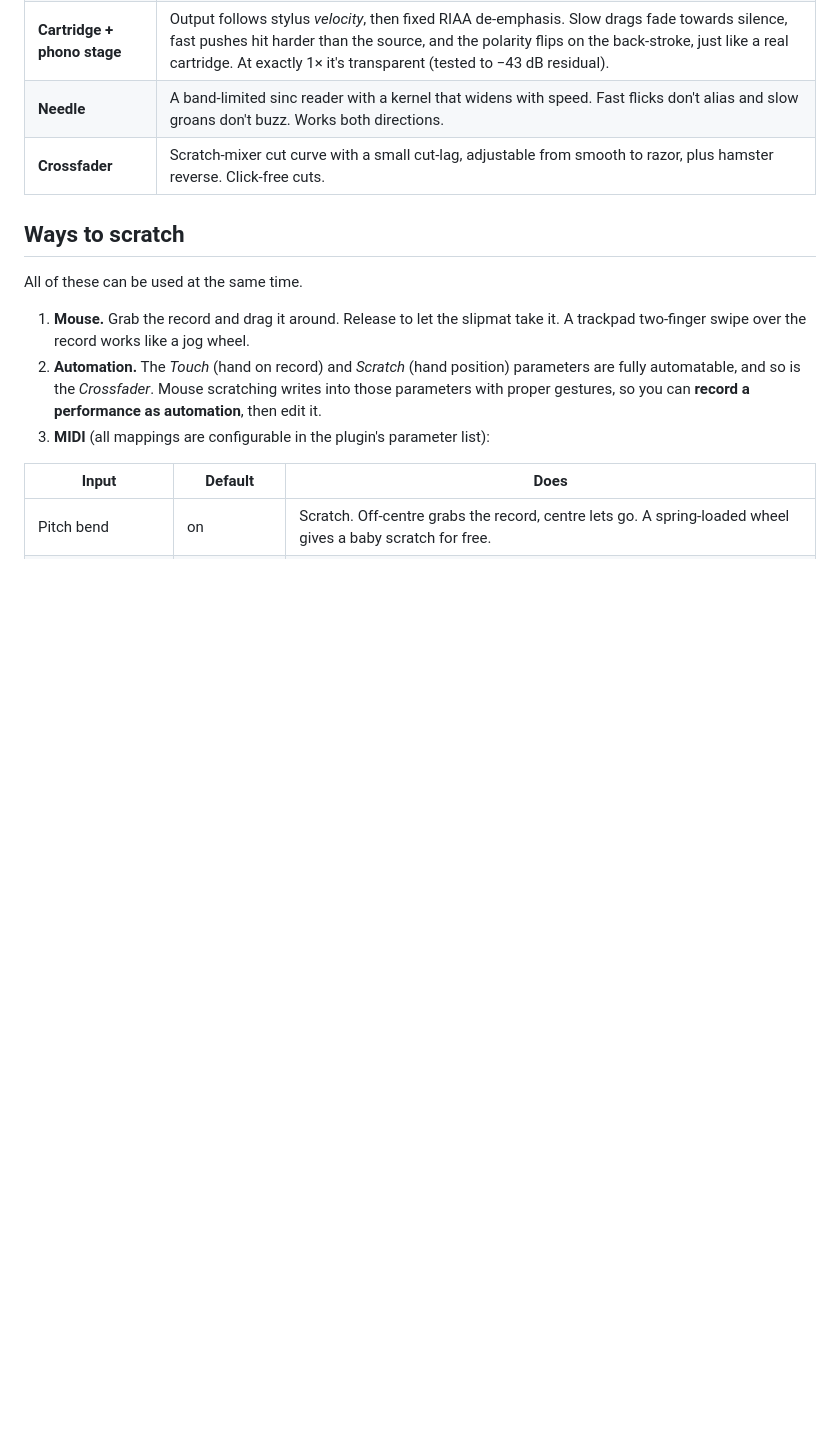
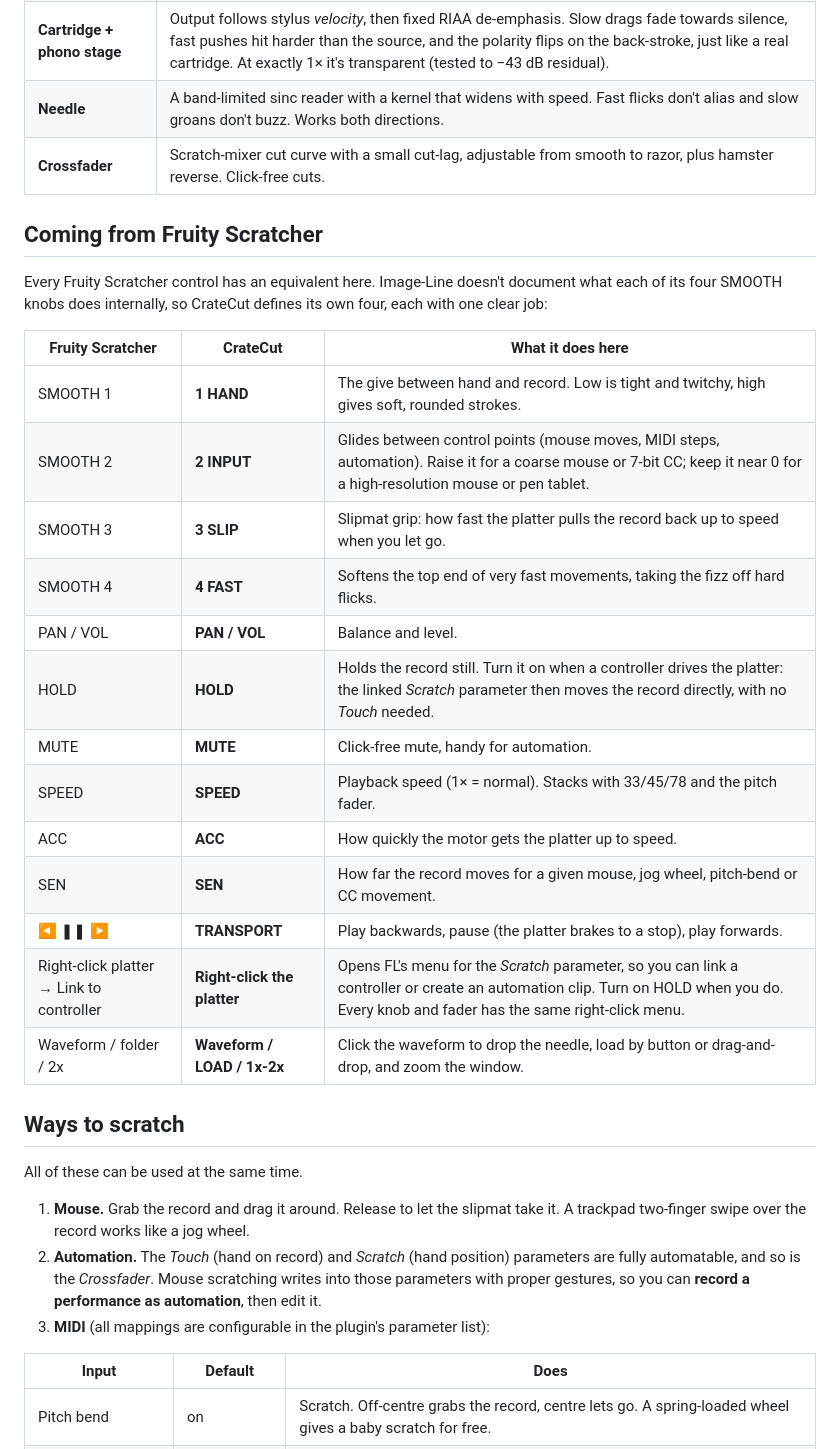
Before and after one commit to dbajpeyi/scratch, a Markdown page: README.md, the part around one of its changes. Drawn GitHub-style; blank space fills up the shorter version.

```diff
--- a/README.md
+++ b/README.md
@@ -22,6 +22,28 @@ The deck is a physical model, not a playback-rate knob:
 | **Cartridge + phono stage** | Output follows stylus *velocity*, then fixed RIAA de-emphasis. Slow drags fade towards silence, fast pushes hit harder than the source, and the polarity flips on the back-stroke, just like a real cartridge. At exactly 1× it's transparent (tested to −43 dB residual). |
 | **Needle** | A band-limited sinc reader with a kernel that widens with speed. Fast flicks don't alias and slow groans don't buzz. Works both directions. |
 | **Crossfader** | Scratch-mixer cut curve with a small cut-lag, adjustable from smooth to razor, plus hamster reverse. Click-free cuts. |
+
+## Coming from Fruity Scratcher
+
+Every Fruity Scratcher control has an equivalent here. Image-Line doesn't
+document what each of its four SMOOTH knobs does internally, so CrateCut
+defines its own four, each with one clear job:
+
+| Fruity Scratcher | CrateCut | What it does here |
+|---|---|---|
+| SMOOTH 1 | **1 HAND** | The give between hand and record. Low is tight and twitchy, high gives soft, rounded strokes. |
+| SMOOTH 2 | **2 INPUT** | Glides between control points (mouse moves, MIDI steps, automation). Raise it for a coarse mouse or 7-bit CC; keep it near 0 for a high-resolution mouse or pen tablet. |
+| SMOOTH 3 | **3 SLIP** | Slipmat grip: how fast the platter pulls the record back up to speed when you let go. |
+| SMOOTH 4 | **4 FAST** | Softens the top end of very fast movements, taking the fizz off hard flicks. |
+| PAN / VOL | **PAN / VOL** | Balance and level. |
+| HOLD | **HOLD** | Holds the record still. Turn it on when a controller drives the platter: the linked *Scratch* parameter then moves the record directly, with no *Touch* needed. |
+| MUTE | **MUTE** | Click-free mute, handy for automation. |
+| SPEED | **SPEED** | Playback speed (1× = normal). Stacks with 33/45/78 and the pitch fader. |
+| ACC | **ACC** | How quickly the motor gets the platter up to speed. |
+| SEN | **SEN** | How far the record moves for a given mouse, jog wheel, pitch-bend or CC movement. |
+| ◀ ❚❚ ▶ | **TRANSPORT** | Play backwards, pause (the platter brakes to a stop), play forwards. |
+| Right-click platter → Link to controller | **Right-click the platter** | Opens FL's menu for the *Scratch* parameter, so you can link a controller or create an automation clip. Turn on HOLD when you do. Every knob and fader has the same right-click menu. |
+| Waveform / folder / 2x | **Waveform / LOAD / 1x-2x** | Click the waveform to drop the needle, load by button or drag-and-drop, and zoom the window. |
 
 ## Ways to scratch
 
```
Also changed, not shown: other parts of README.md (+1 -1 lines), docs/ui.png, 13 other files.
